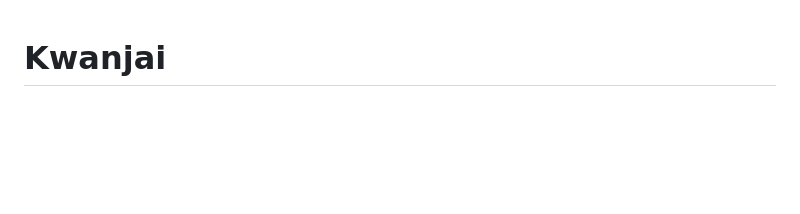
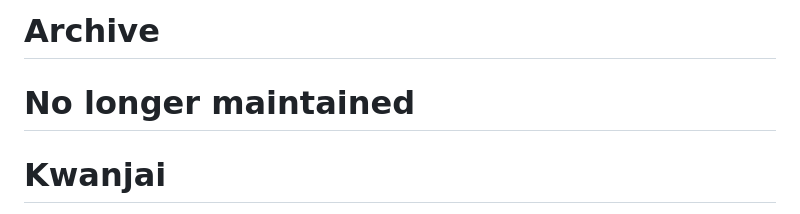
Before and after one commit to sbpann/kwanjai, a Markdown page: README.md, the part around the change. Rendered like a GitHub page; blank space fills up the shorter version.

Commit message:
Add "No longer maintained" to README.md

```diff
--- a/README.md
+++ b/README.md
@@ -1,3 +1,6 @@
+# Archive
+# No longer maintained
+
 # Kwanjai
 
 Kwanjai is an MVP Kanban board built with Gin (GO web framework) and Vue.js. The app itself is made for experimental purpose to show how to implement SaaS in GO and show frontend integration.
```
